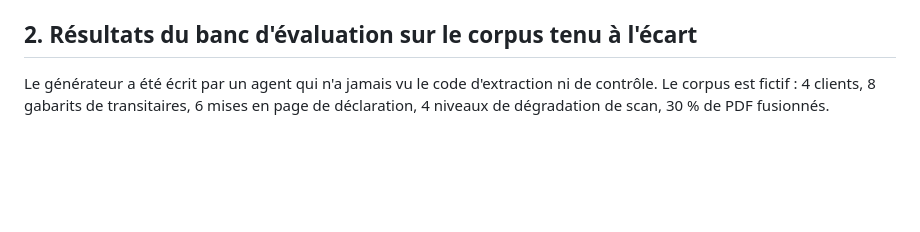
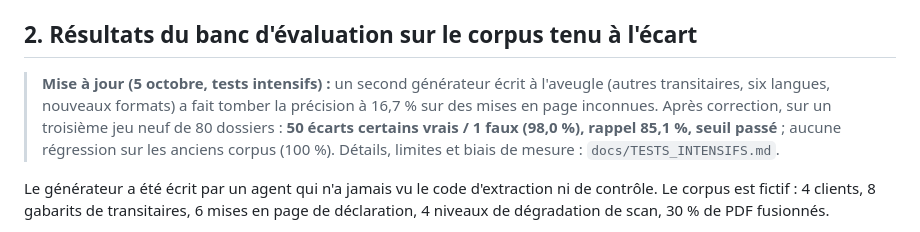
Before and after one commit to Sb2z/controldone, a Markdown page: RAPPORT_DU_MATIN.md, the part around the change. Rendered like a GitHub page; blank space fills up the shorter version.

```diff
--- a/RAPPORT_DU_MATIN.md
+++ b/RAPPORT_DU_MATIN.md
@@ -35,6 +35,8 @@ Prérequis : Python 3.11, `uv`, Tesseract avec la langue française (`apt instal
 - **Déploiement préparé, pas lancé.** Image Docker construite et vérifiée, `docker-compose` avec Caddy (HTTPS), sauvegardes chiffrées hors site, procédure Scaleway Paris (≈ 6,55 EUR/mois, source dans `docs/recherche/legal_market.md`) : `docs/DEPLOIEMENT.md`.
 
 ## 2. Résultats du banc d'évaluation sur le corpus tenu à l'écart
+
+> **Mise à jour (5 octobre, tests intensifs) :** un second générateur écrit à l'aveugle (autres transitaires, six langues, nouveaux formats) a fait tomber la précision à 16,7 % sur des mises en page inconnues. Après correction, sur un troisième jeu neuf de 80 dossiers : **50 écarts certains vrais / 1 faux (98,0 %), rappel 85,1 %, seuil passé** ; aucune régression sur les anciens corpus (100 %). Détails, limites et biais de mesure : `docs/TESTS_INTENSIFS.md`.
 
 Le générateur a été écrit par un agent qui n'a jamais vu le code d'extraction ni de contrôle. Le corpus est fictif : 4 clients, 8 gabarits de transitaires, 6 mises en page de déclaration, 4 niveaux de dégradation de scan, 30 % de PDF fusionnés.
 
```
Also changed, not shown: docs/AUDIT_FINAL.md (+4 -0 lines), docs/TESTS_INTENSIFS.md (added, +117 -0 lines).
